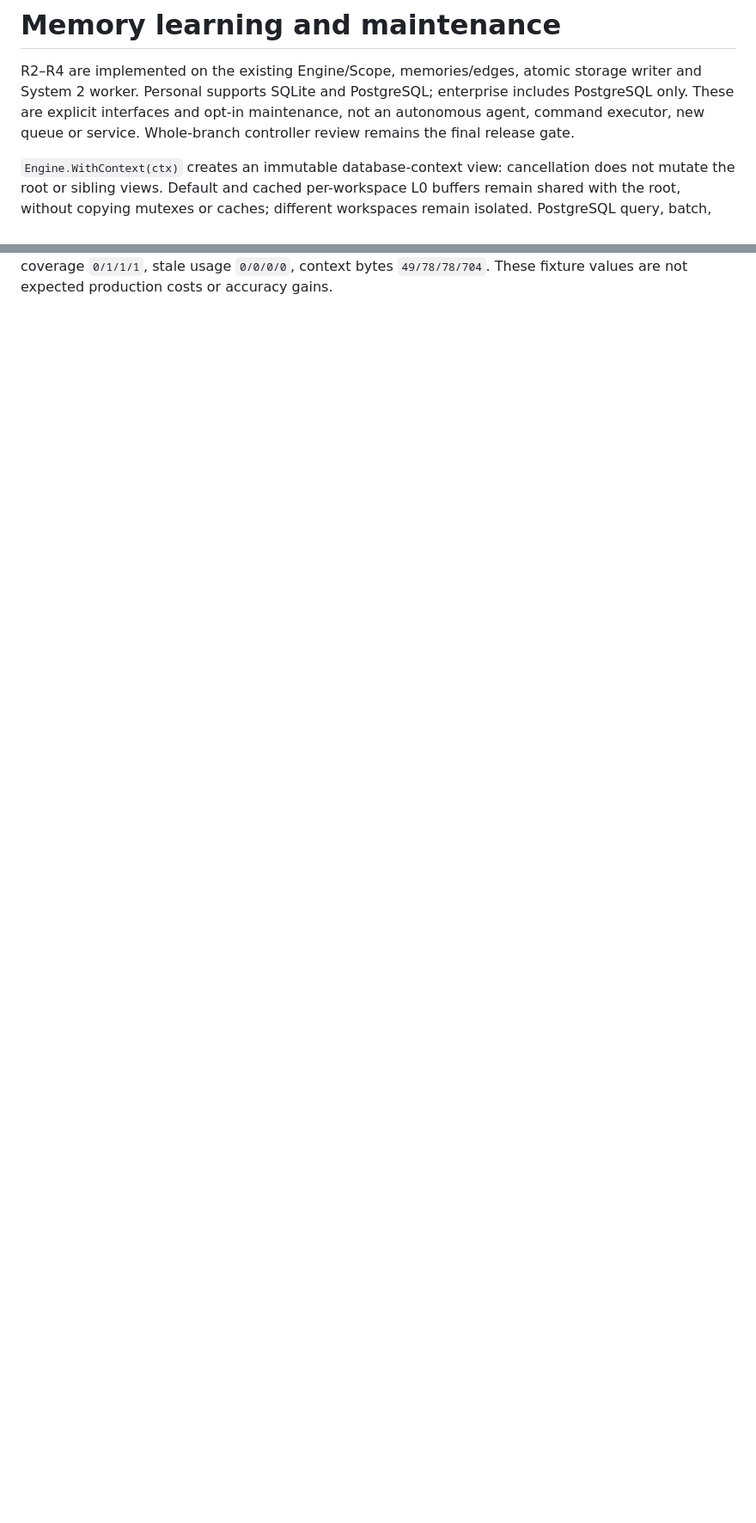
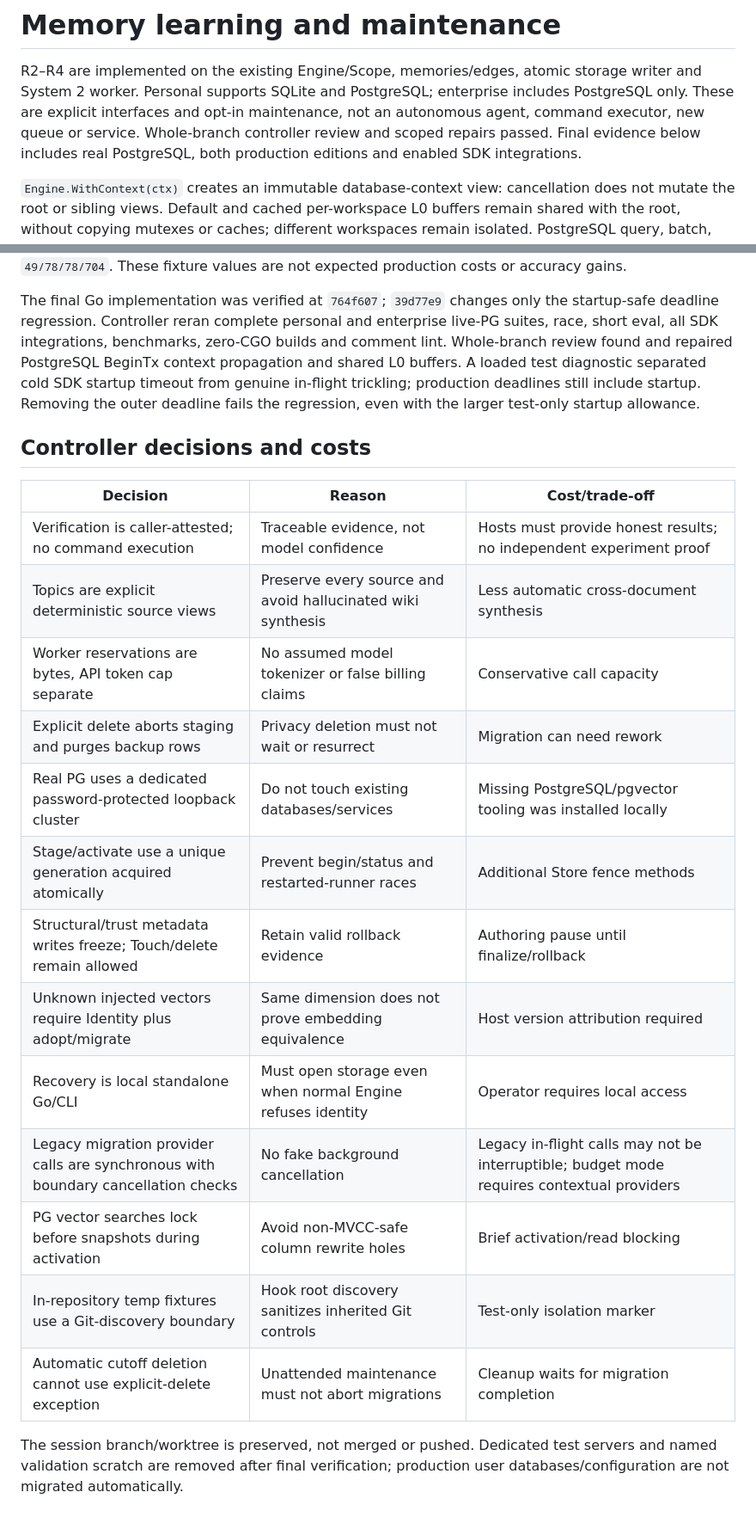
Before and after one commit to ProjAnvil/LadyM, a Markdown page: docs/memory-maintenance.md, 2 parts joined by grey strips. Shown at 86% size. Rendered like a GitHub page; blank space fills up the shorter version.

Commit message:
docs: record completed memory learning and maintenance verification
Co-authored-by: Copilot <223556219+Copilot@users.noreply.github.com>

```diff
--- a/docs/memory-maintenance.md
+++ b/docs/memory-maintenance.md
@@ -4,7 +4,8 @@ R2–R4 are implemented on the existing Engine/Scope, memories/edges, atomic
 storage writer and System 2 worker. Personal supports SQLite and PostgreSQL;
 enterprise includes PostgreSQL only. These are explicit interfaces and opt-in
 maintenance, not an autonomous agent, command executor, new queue or service.
-Whole-branch controller review remains the final release gate.
+Whole-branch controller review and scoped repairs passed. Final evidence below
+includes real PostgreSQL, both production editions and enabled SDK integrations.
 
 `Engine.WithContext(ctx)` creates an immutable database-context view: cancellation
 does not mutate the root or sibling views. Default and cached per-workspace L0
@@ -271,3 +271,34 @@ LLM measurement count as passed QA/SDK integration evidence. Every reader varian
 was also measured separately on personal SQLite, personal PG and enterprise PG:
 coverage `0/1/1/1`, stale usage `0/0/0/0`, context bytes `49/78/78/704`.
 These fixture values are not expected production costs or accuracy gains.
+
+The final Go implementation was verified at `764f607`; `39d77e9` changes only
+the startup-safe deadline regression. Controller reran complete personal and
+enterprise live-PG suites, race, short eval, all SDK integrations, benchmarks,
+zero-CGO builds and comment lint. Whole-branch review found and repaired
+PostgreSQL BeginTx context propagation and shared L0 buffers. A loaded test
+diagnostic separated cold SDK startup timeout from genuine in-flight trickling;
+production deadlines still include startup. Removing the outer deadline fails
+the regression, even with the larger test-only startup allowance.
+
+## Controller decisions and costs
+
+| Decision | Reason | Cost/trade-off |
+| --- | --- | --- |
+| Verification is caller-attested; no command execution | Traceable evidence, not model confidence | Hosts must provide honest results; no independent experiment proof |
+| Topics are explicit deterministic source views | Preserve every source and avoid hallucinated wiki synthesis | Less automatic cross-document synthesis |
+| Worker reservations are bytes, API token cap separate | No assumed model tokenizer or false billing claims | Conservative call capacity |
+| Explicit delete aborts staging and purges backup rows | Privacy deletion must not wait or resurrect | Migration can need rework |
+| Real PG uses a dedicated password-protected loopback cluster | Do not touch existing databases/services | Missing PostgreSQL/pgvector tooling was installed locally |
+| Stage/activate use a unique generation acquired atomically | Prevent begin/status and restarted-runner races | Additional Store fence methods |
+| Structural/trust metadata writes freeze; Touch/delete remain allowed | Retain valid rollback evidence | Authoring pause until finalize/rollback |
+| Unknown injected vectors require Identity plus adopt/migrate | Same dimension does not prove embedding equivalence | Host version attribution required |
+| Recovery is local standalone Go/CLI | Must open storage even when normal Engine refuses identity | Operator requires local access |
+| Legacy migration provider calls are synchronous with boundary cancellation checks | No fake background cancellation | Legacy in-flight calls may not be interruptible; budget mode requires contextual providers |
+| PG vector searches lock before snapshots during activation | Avoid non-MVCC-safe column rewrite holes | Brief activation/read blocking |
+| In-repository temp fixtures use a Git-discovery boundary | Hook root discovery sanitizes inherited Git controls | Test-only isolation marker |
+| Automatic cutoff deletion cannot use explicit-delete exception | Unattended maintenance must not abort migrations | Cleanup waits for migration completion |
+
+The session branch/worktree is preserved, not merged or pushed. Dedicated test
+servers and named validation scratch are removed after final verification;
+production user databases/configuration are not migrated automatically.
```
Also changed, not shown: other parts of docs/memory-maintenance.md (+11 -12 lines), 2 other files.
